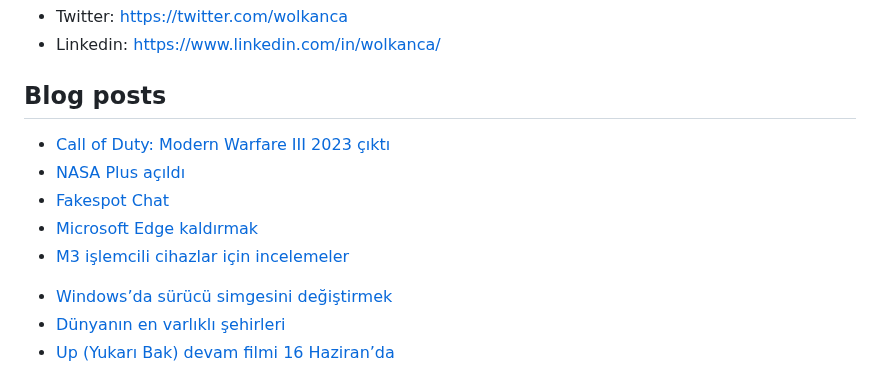
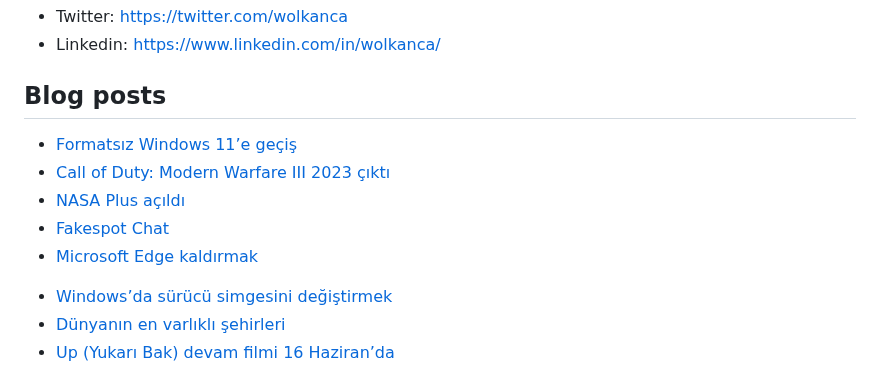
Before and after one commit to wolkanca/volkanyilmaz, a Markdown page: README.md, the part around the change. Drawn GitHub-style.

Commit message:
Updated with the latest blog posts

```diff
--- a/README.md
+++ b/README.md
@@ -11,11 +11,11 @@ Cloudflare Pages. Test. Volkan. https://volkan.pages.dev/
 
 ## Blog posts
 <!-- BLOG-POST-LIST:START -->
+- [Formatsız Windows 11’e geçiş](https://wolkanca.com/formatsiz-windows-11e-gecis/)
 - [Call of Duty: Modern Warfare III 2023 çıktı](https://wolkanca.com/call-of-duty-modern-warfare-iii-2023-cikti/)
 - [NASA Plus açıldı](https://wolkanca.com/nasa-plus-acildi/)
 - [Fakespot Chat](https://wolkanca.com/fakespot-chat/)
 - [Microsoft Edge kaldırmak](https://wolkanca.com/microsoft-edge-kaldirmak/)
-- [M3 işlemcili cihazlar için incelemeler](https://wolkanca.com/m3-islemcili-cihazlar-icin-incelemeler/)
 <!-- BLOG-POST-LIST:END -->
 
 
```
